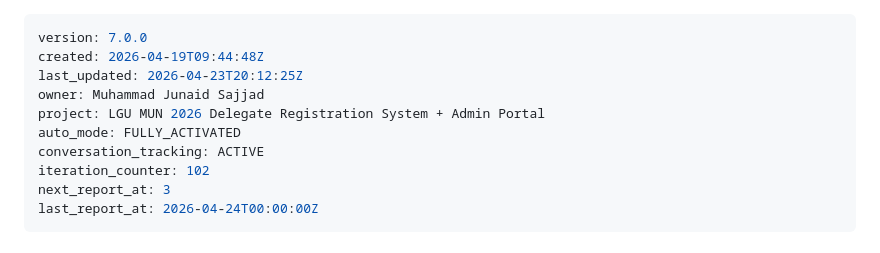
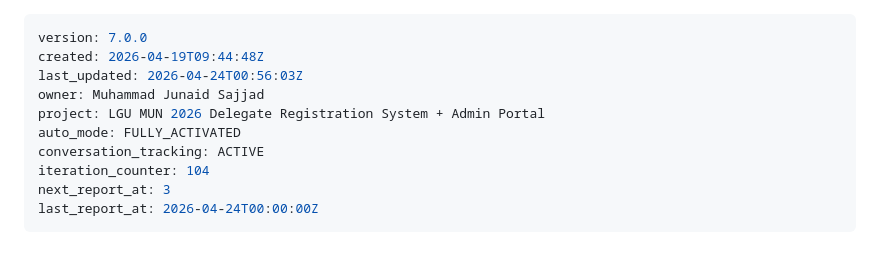
Before and after one commit to Muhammad-Junaid-Sajjad/LguMun, a Markdown page: project-state-management/core/state.md, the part around the change. Rendered like a GitHub page.

```diff
--- a/project-state-management/core/state.md
+++ b/project-state-management/core/state.md
@@ -1,12 +1,12 @@
 ---
 version: 7.0.0
 created: 2026-04-19T09:44:48Z
-last_updated: 2026-04-23T20:12:25Z
+last_updated: 2026-04-24T00:56:03Z
 owner: Muhammad Junaid Sajjad
 project: LGU MUN 2026 Delegate Registration System + Admin Portal
 auto_mode: FULLY_ACTIVATED
 conversation_tracking: ACTIVE
-iteration_counter: 102
+iteration_counter: 104
 next_report_at: 3
 last_report_at: 2026-04-24T00:00:00Z
 ---
```
Also changed, not shown: project-state-management/communications/conversations.md (+9 -0 lines), project-state-management/operations/logs.md (+17 -0 lines).
